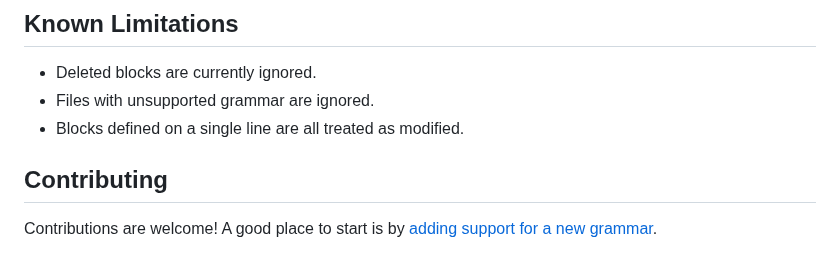
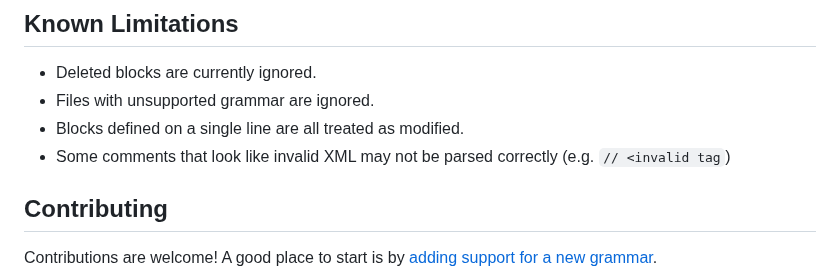
Before and after one commit to mennanov/blockwatch, a Markdown page: README.md, the part around the change. Drawn GitHub-style.

Commit message:
Document: Add note about limitations with parsing invalid XML-like comments in README.md.

```diff
--- a/README.md
+++ b/README.md
@@ -404,6 +404,7 @@ fn bar() {
 - Deleted blocks are currently ignored.
 - Files with unsupported grammar are ignored.
 - Blocks defined on a single line are all treated as modified.
+- Some comments that look like invalid XML may not be parsed correctly (e.g. `// <invalid tag`)
 
 ## Contributing
 
```
